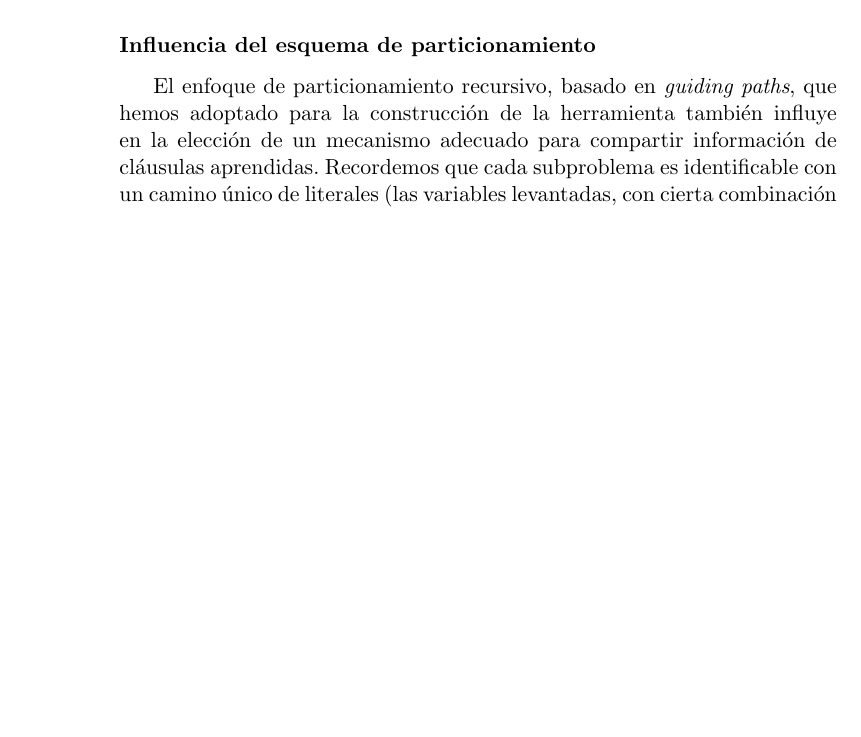
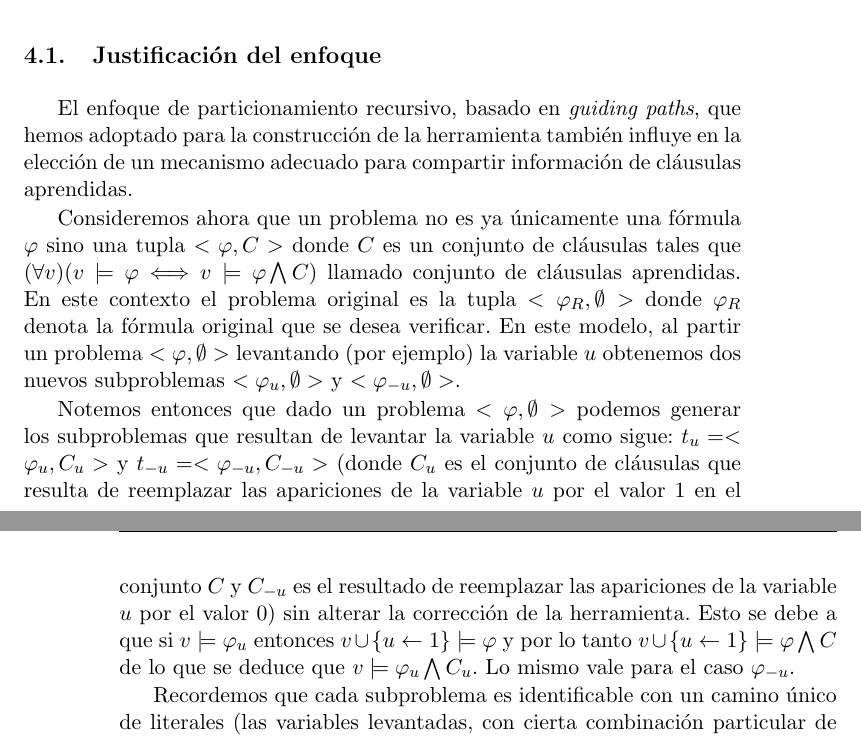
Before and after one commit to ivissani/rfm, a LaTeX thesis (tesis/tesis.tex, which reads tesis/aprendizaje.tex): part of page 56 of 66 before the commit and two parts of pages 55 and 56 of 66 after it, the two joined at a grey line, cut at the place of the change, the shorter picture padded with empty space. Compiled offline with pdfLaTeX.

Commit message:
avances en la primer parte del chap4

```diff
--- a/tesis/aprendizaje.tex
+++ b/tesis/aprendizaje.tex
@@ -25,4 +25,37 @@ mecanismo persigue dos objetivos principales: verificar la hipótesis planteada
 y, de ser posible,  disminuir los tiempos requeridos para resolver un problema
 aumentando la eficiencia de la herramienta.
 
-\section{¿Cómo compartir cláusulas aprendidas?}
+\section{Justificación del enfoque}
+
+El enfoque de particionamiento recursivo, basado en \emph{guiding paths}, que
+hemos adoptado para la construcción de la herramienta también influye en la
+elección de un mecanismo adecuado para compartir información de cláusulas
+aprendidas.
+
+\newcommand{\roottask}{\ensuremath{<\varphi_R, \emptyset>}\xspace}
+\newcommand{\task}{\ensuremath{<\varphi, \emptyset>}\xspace}
+\newcommand{\nonemptytask}{\ensuremath{<\varphi, \emptyset>}\xspace}
+
+Consideremos ahora que un problema no es ya únicamente una fórmula $\varphi$
+sino una tupla $<\varphi, C>$ donde $C$ es un conjunto de cláusulas tales que
+$(\forall v) (v \models \varphi \Longleftrightarrow v \models \varphi
+\bigwedge C)$ llamado conjunto de cláusulas aprendidas. En este contexto el
+problema original es la tupla \roottask donde $\varphi_R$ denota la fórmula
+original que se desea verificar. En este modelo, al partir un problema \task
+levantando (por ejemplo) la variable $u$ obtenemos dos nuevos subproblemas
+$<\varphi_u, \emptyset>$ y $<\varphi_{-u}, \emptyset>$.
+
+Notemos entonces que dado un problema \nonemptytask podemos generar los
+subproblemas que resultan de levantar la variable $u$ como sigue:
+$t_u=<\varphi_u, C_u>$ y $t_{-u}=<\varphi_{-u}, C_{-u}>$ (donde $C_u$ es el
+conjunto de cláusulas que resulta de reemplazar las apariciones de la variable
+$u$ por el valor $1$ en el conjunto $C$ y $C_{-u}$ es el resultado de
+reemplazar las apariciones de la variable $u$ por el valor $0$) sin alterar la
+corrección de la herramienta. Esto se debe a que si $v \models \varphi_u$
+entonces $v\cup\{u\leftarrow1\} \models \varphi$ y por lo tanto
+$v\cup\{u\leftarrow1\} \models \varphi \bigwedge C$ de lo que se deduce que $v
+\models \varphi_u \bigwedge C_u$. Lo mismo vale para el caso $\varphi_{-u}$.
+
+Recordemos que cada subproblema es identificable con un camino
+único de literales (las variables levantadas, con cierta combinación
+particular de valores de verdad asignados). De hecho, si esperamos que los
@@ -73,12 +116,3 @@ aprendidas en cualquier momento \emph{durante} el proceso de búsqueda. Para
 ello habría que introducir modificaciones mucho más fuertemente acopladas a la
 versión particular de \ssolver en uso, sus algoritmos, estructuras de datos e
 invariantes particulares.
-
-
-\subsubsection{Influencia del esquema de particionamiento}
-
-El enfoque de particionamiento recursivo, basado en \emph{guiding paths}, que
-hemos adoptado para la construcción de la herramienta también influye en la
-elección de un mecanismo adecuado para compartir información de cláusulas
-aprendidas. Recordemos que cada subproblema es identificable con un camino
-único de literales (las variables levantadas, con cierta combinación
--- a/tesis/tesis.tex
+++ b/tesis/tesis.tex
@@ -18,6 +18,7 @@
 \usepackage{url}
 \usepackage{titlesec}
 \usepackage{color, colortbl}
+\usepackage{amsmath}
 
 \titleformat*{\subsubsection}{\bfseries}
 % \usepackage[disable]{todonotes}
```
Also changed, not shown: tesis/aprendizaje.tex (21 more changed lines).
